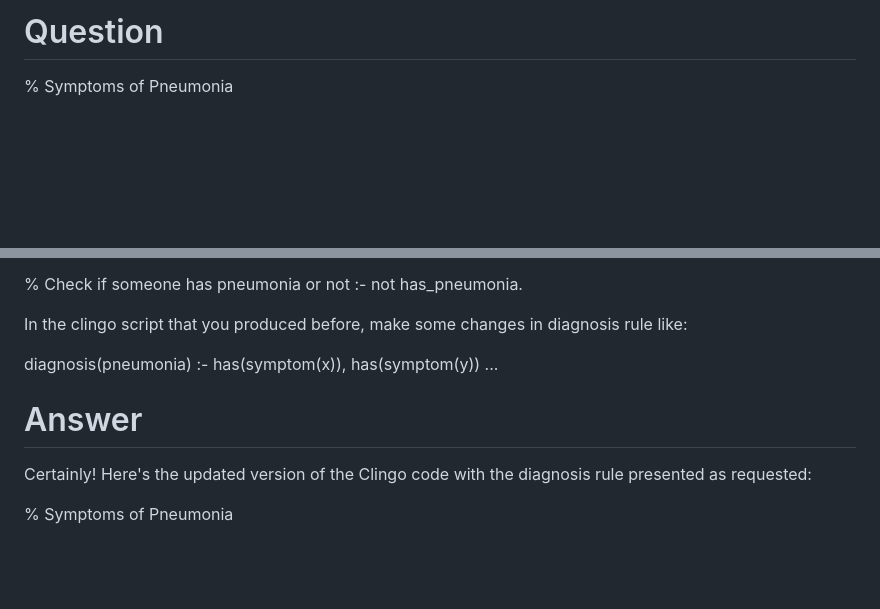
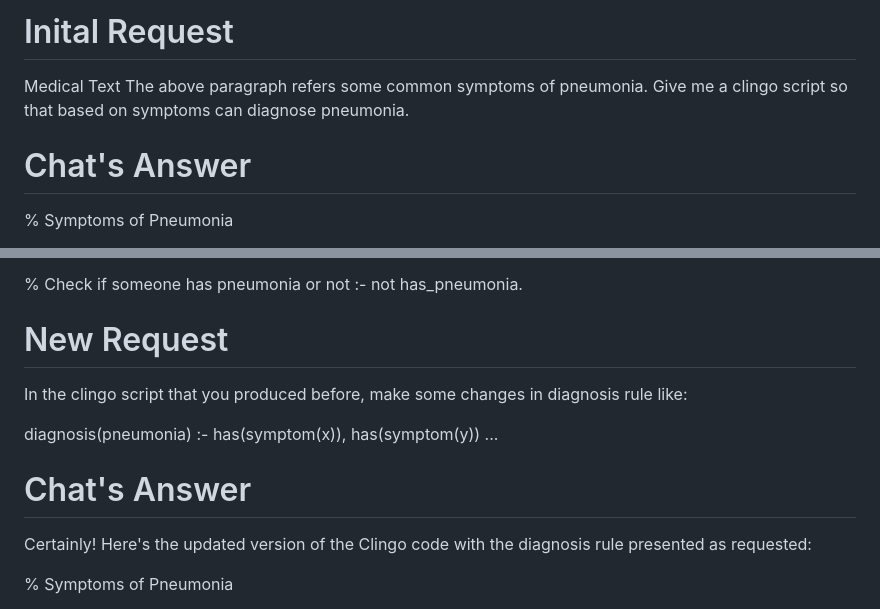
Before and after one commit to vagos/mccoy, a Markdown page: prompts/example.md, 2 parts joined by grey strips. Drawn GitHub-style; blank space fills up the shorter version.

Commit message:
fix prompt

```diff
--- a/prompts/example.md
+++ b/prompts/example.md
@@ -1,4 +1,11 @@
-# Question
+# Inital Request
+
+Medical Text
+The above paragraph refers some common symptoms of pneumonia.
+Give me a clingo script so that based on symptoms can diagnose pneumonia.
+
+
+# Chat's Answer
 
 % Symptoms of Pneumonia
 
@@ -35,6 +42,7 @@ diagnosis(pneumonia) :- symptom(cough), symptom(chest_pain), symptom(headache),
 % Check if someone has pneumonia or not
 :- not has_pneumonia.
 
+# New Request
 
 In the clingo script that you produced before, make some changes in diagnosis rule like:
 
@@ -42,7 +50,7 @@ diagnosis(pneumonia) :- has(symptom(x)), has(symptom(y)) ...
 
 
 
-# Answer
+# Chat's Answer
 
 Certainly! Here's the updated version of the Clingo code with the diagnosis rule presented as requested:
 
```
